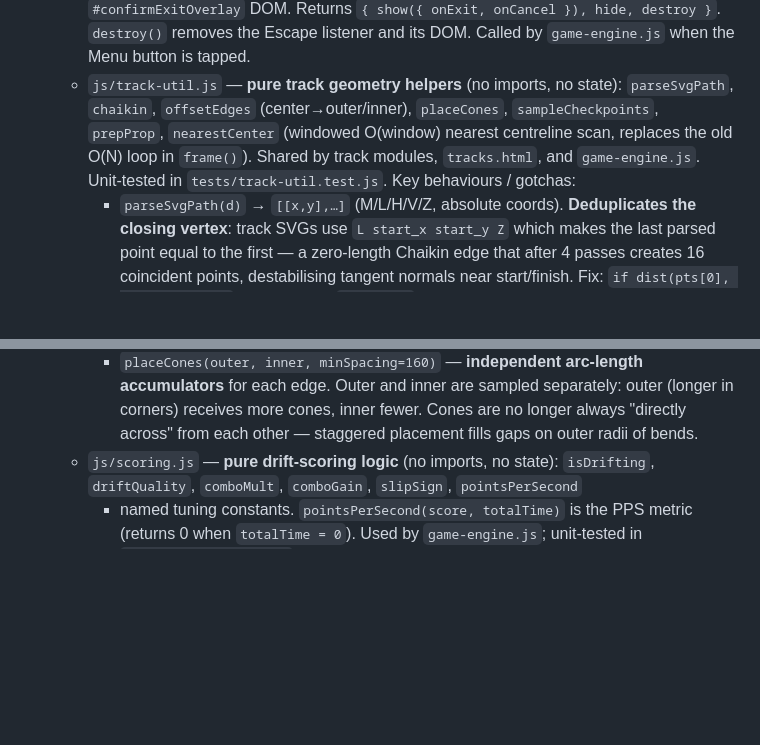
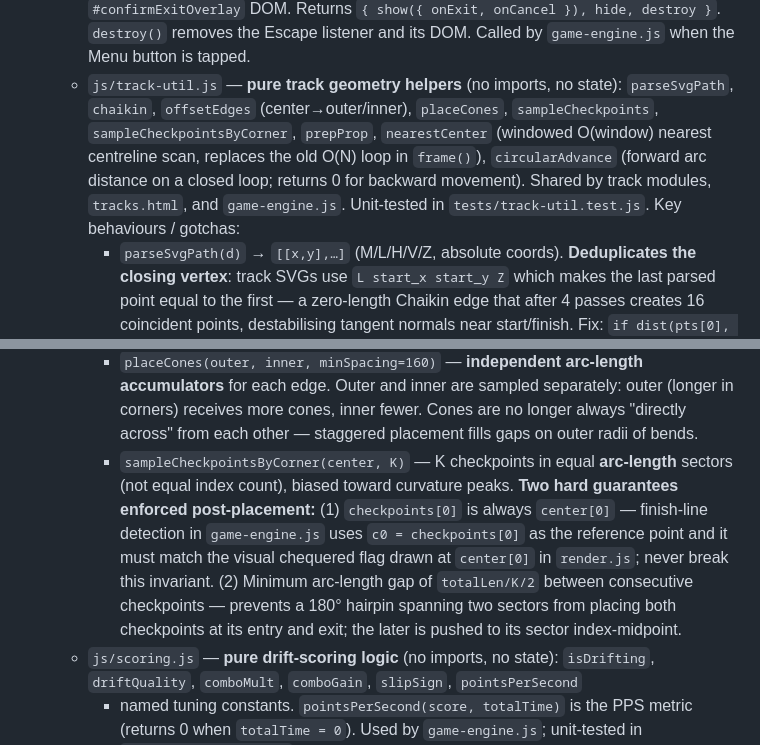
Before and after one commit to letulip/DesktopDrift, a Markdown page: AGENTS.md, 2 parts joined by grey strips. Drawn GitHub-style; blank space fills up the shorter version.

Commit message:
docs(agents): document sampleCheckpointsByCorner guarantees and circularAdvance
Added sampleCheckpointsByCorner and circularAdvance to the track-util.js
module listing. Documented the two post-placement invariants: checkpoint[0]
always = center[0] (finish-line detection must match the visual flag), and
the minimum arc-length spacing between consecutive checkpoints.

Co-Authored-By: Claude Sonnet 4.6 <noreply@anthropic.com>

```diff
--- a/AGENTS.md
+++ b/AGENTS.md
@@ -235,9 +235,11 @@ stays readable. No framework, no bundler.
     when the Menu button is tapped.
   - `js/track-util.js` — **pure track geometry helpers** (no imports, no state):
     `parseSvgPath`, `chaikin`, `offsetEdges` (center→outer/inner), `placeCones`,
-    `sampleCheckpoints`, `prepProp`, `nearestCenter` (windowed O(window) nearest
-    centreline scan, replaces the old O(N) loop in `frame()`). Shared by track
-    modules, `tracks.html`, and `game-engine.js`. Unit-tested in `tests/track-util.test.js`.
+    `sampleCheckpoints`, `sampleCheckpointsByCorner`, `prepProp`,
+    `nearestCenter` (windowed O(window) nearest centreline scan, replaces the old O(N)
+    loop in `frame()`), `circularAdvance` (forward arc distance on a closed loop; returns 0
+    for backward movement). Shared by track modules, `tracks.html`, and `game-engine.js`.
+    Unit-tested in `tests/track-util.test.js`.
     Key behaviours / gotchas:
     - `parseSvgPath(d)` → `[[x,y],…]` (M/L/H/V/Z, absolute coords). **Deduplicates
       the closing vertex**: track SVGs use `L start_x start_y Z` which makes the last
@@ -253,6 +255,14 @@ stays readable. No framework, no bundler.
       for each edge. Outer and inner are sampled separately: outer (longer in corners)
       receives more cones, inner fewer. Cones are no longer always "directly across"
       from each other — staggered placement fills gaps on outer radii of bends.
+    - `sampleCheckpointsByCorner(center, K)` — K checkpoints in equal **arc-length** sectors
+      (not equal index count), biased toward curvature peaks. **Two hard guarantees enforced
+      post-placement:** (1) `checkpoints[0]` is always `center[0]` — finish-line detection
+      in `game-engine.js` uses `c0 = checkpoints[0]` as the reference point and it must
+      match the visual chequered flag drawn at `center[0]` in `render.js`; never break this
+      invariant. (2) Minimum arc-length gap of `totalLen/K/2` between consecutive
+      checkpoints — prevents a 180° hairpin spanning two sectors from placing both
+      checkpoints at its entry and exit; the later is pushed to its sector index-midpoint.
   - `js/scoring.js` — **pure drift-scoring logic** (no imports, no state):
     `isDrifting`, `driftQuality`, `comboMult`, `comboGain`, `slipSign`, `pointsPerSecond`
     + named tuning constants. `pointsPerSecond(score, totalTime)` is the PPS metric
```
